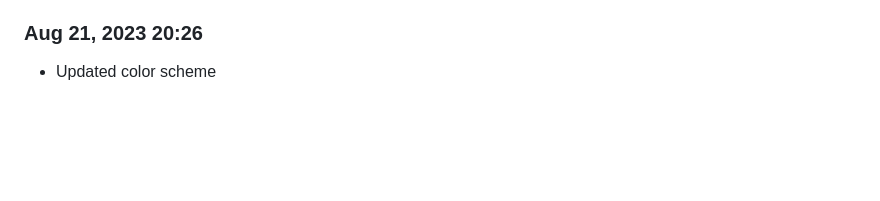
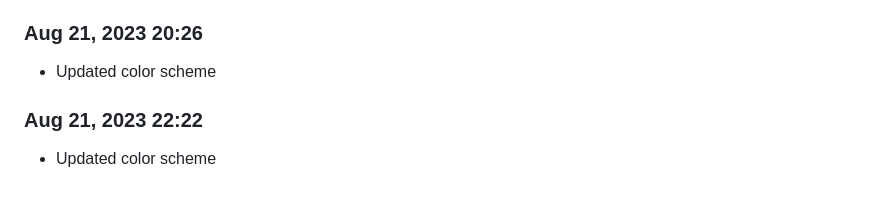
Before and after one commit to Shiva-Bajpai/SB-Web-Abhyaas, a Markdown page: devlog.md, the part around the change. GitHub-like rendering; blank space fills up the shorter version.

```diff
--- a/devlog.md
+++ b/devlog.md
@@ -619,3 +619,6 @@ Daily progress notes.
 
 ### Aug 21, 2023 20:26
 - Updated color scheme
+
+### Aug 21, 2023 22:22
+- Updated color scheme
```
